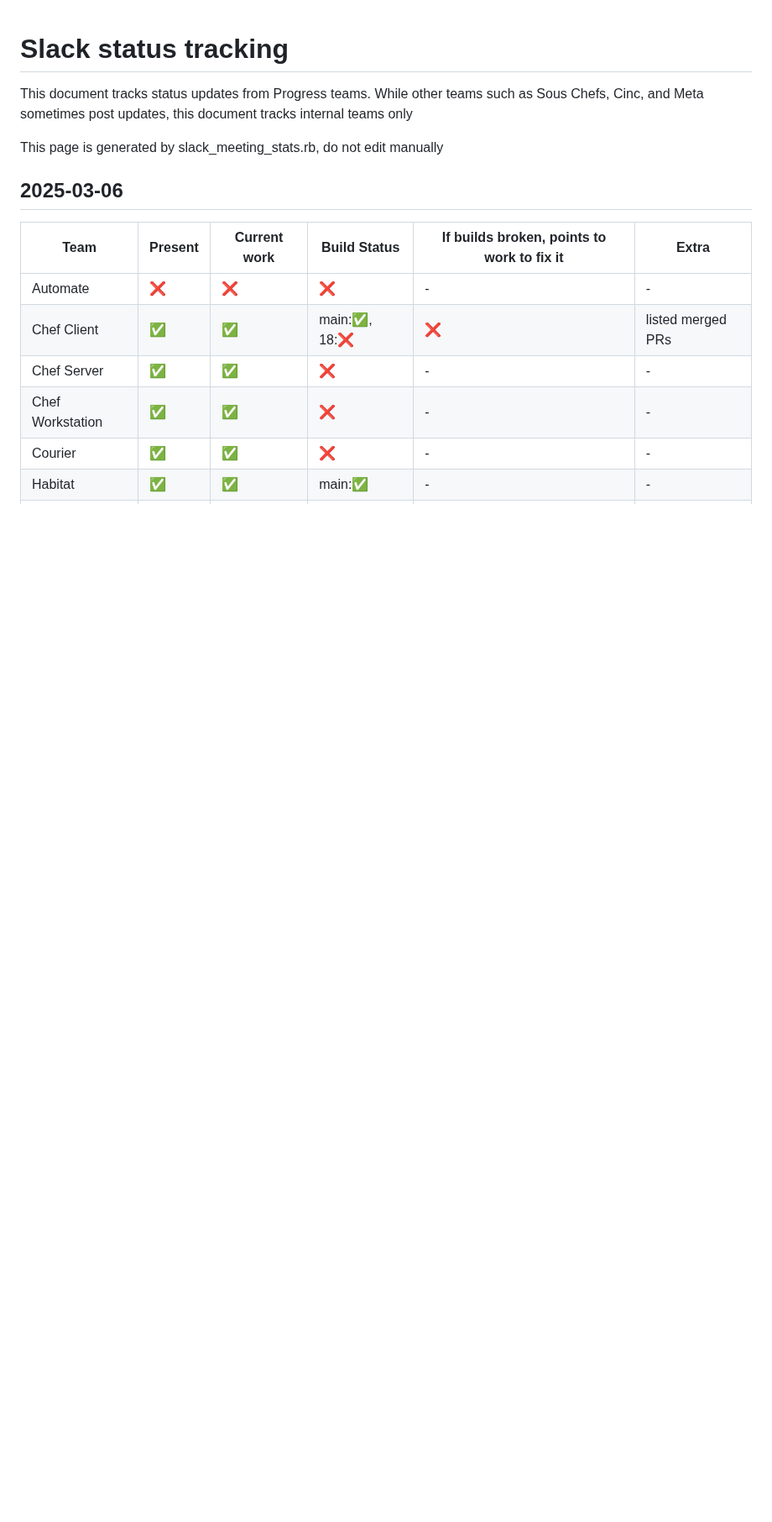
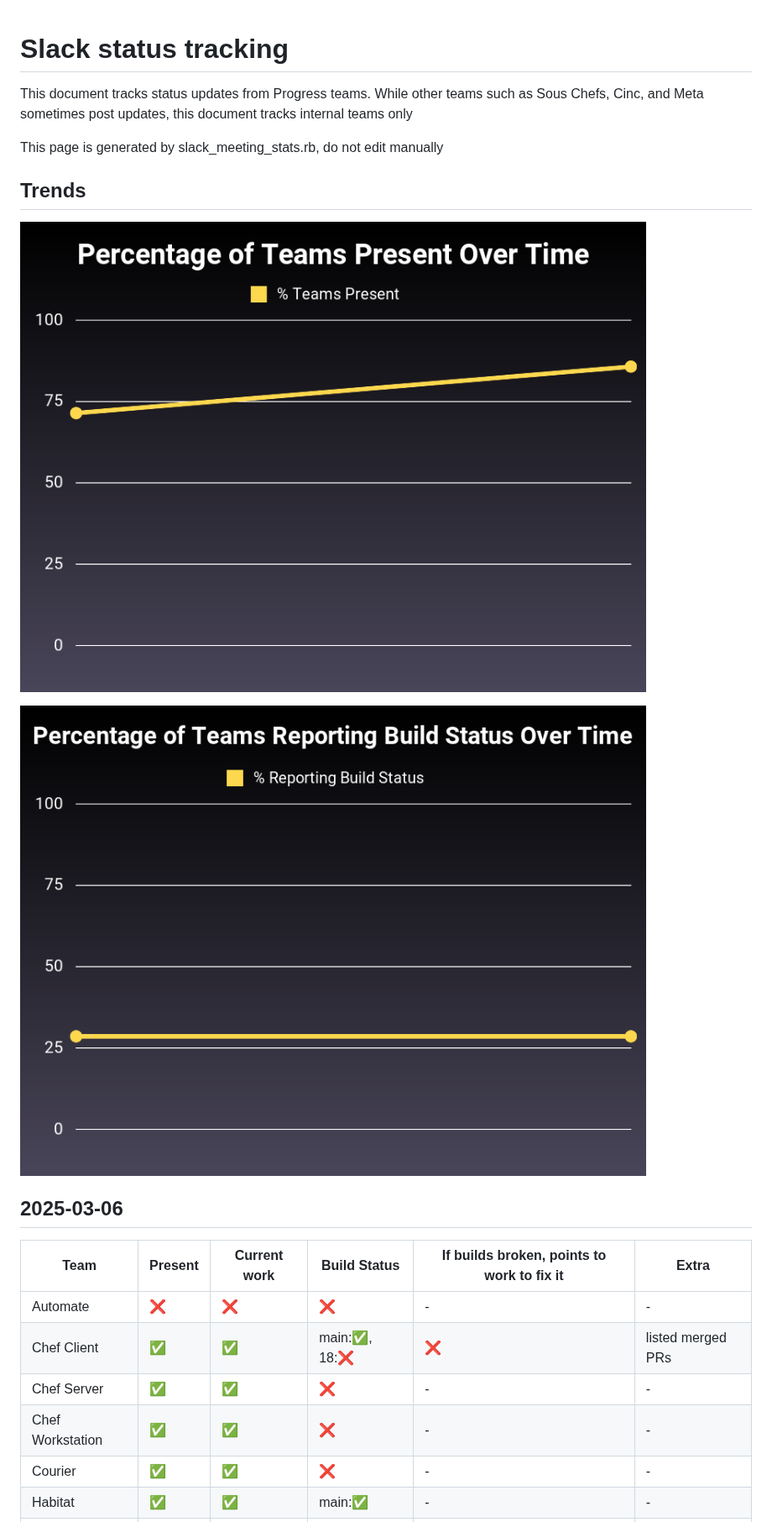
Before and after one commit to jaymzh/oss-stats, a Markdown page: team_slack_reports.md, the part around the change. Shown at 84% size. Drawn GitHub-style; pictures changed too: images/attendance.png (added), images/build_status.png (added); blank space fills up the shorter version.

Commit message:
Add images to slack reports

```diff
--- a/team_slack_reports.md
+++ b/team_slack_reports.md
@@ -3,6 +3,11 @@ This document tracks status updates from Progress teams. While other teams such
 
 This page is generated by slack_meeting_stats.rb, do not edit manually
 
+## Trends
+
+![Attendance](images/attendance.png)
+
+![Build Status Reports](images/build_status.png)
 ## 2025-03-06
 
 | Team | Present | Current work | Build Status | If builds broken, points to work to fix it | Extra |
```
Also changed, not shown: 4 other files.
